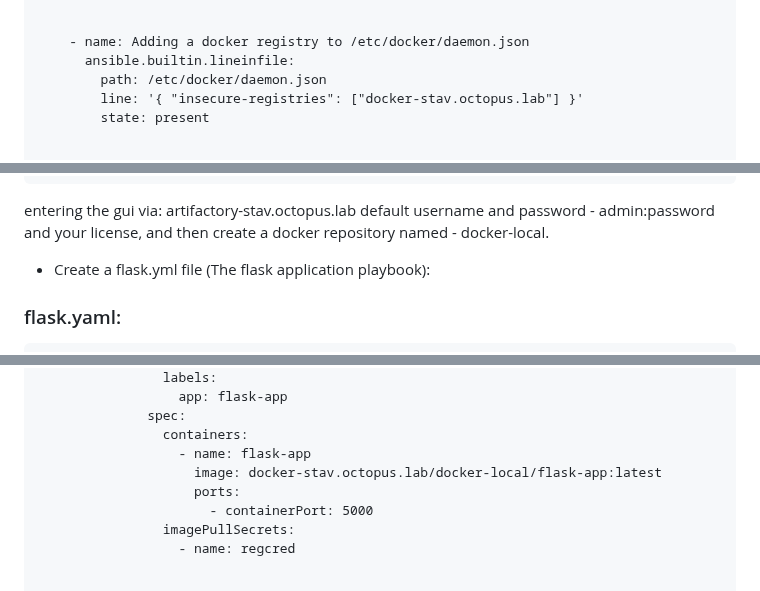
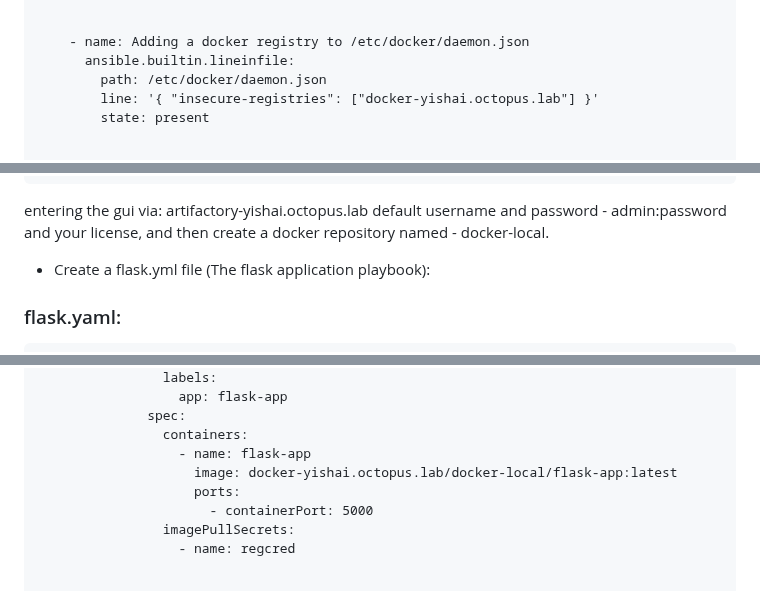
Before and after one commit to yishaigalili/BootCamp-Octopus, a Markdown page: 05 - Creating Deployments via Ansible/README.md, 3 parts joined by grey strips. Rendered like a GitHub page.

````diff
--- a/05 - Creating Deployments via Ansible/README.md
+++ b/05 - Creating Deployments via Ansible/README.md
@@ -56,7 +56,7 @@ Creating a playbook called setup.yml to create the environment
     - name: Adding a docker registry to /etc/docker/daemon.json
       ansible.builtin.lineinfile:
         path: /etc/docker/daemon.json
-        line: '{ "insecure-registries": ["docker-stav.octopus.lab"] }'
+        line: '{ "insecure-registries": ["docker-yishai.octopus.lab"] }'
         state: present
 
 
@@ -577,7 +577,7 @@ Creating a jfrog Artifactory:
         - 8082/tcp
       become: yes
 ```
-entering the gui via: artifactory-stav.octopus.lab
+entering the gui via: artifactory-yishai.octopus.lab
 default username and password - admin:password
 and your license, and then create a docker repository named - docker-local.
 
@@ -683,7 +683,7 @@ and your license, and then create a docker repository named - docker-local.
               spec:
                 containers:
                   - name: flask-app
-                    image: docker-stav.octopus.lab/docker-local/flask-app:latest
+                    image: docker-yishai.octopus.lab/docker-local/flask-app:latest
                     ports:
                       - containerPort: 5000
                 imagePullSecrets:
````
Also changed, not shown: other parts of 05 - Creating Deployments via Ansible/README.md (+39 -39 lines).
